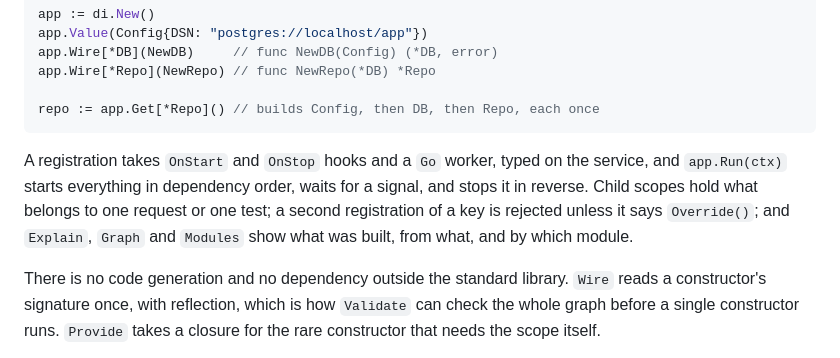
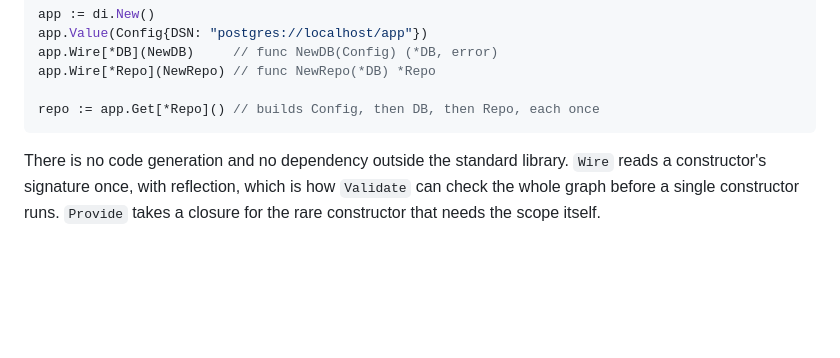
Before and after one commit to floatdrop/di, a Markdown page: README.md, the part around the change. GitHub-like rendering; blank space fills up the shorter version.

Commit message:
Simplify into section in README.md

````diff
--- a/README.md
+++ b/README.md
@@ -22,13 +22,6 @@ app.Wire[*Repo](NewRepo) // func NewRepo(*DB) *Repo
 
 repo := app.Get[*Repo]() // builds Config, then DB, then Repo, each once
 ```
-
-A registration takes `OnStart` and `OnStop` hooks and a `Go` worker, typed on
-the service, and `app.Run(ctx)` starts everything in dependency order, waits for
-a signal, and stops it in reverse. Child scopes hold what belongs to one
-request or one test; a second registration of a key is rejected unless it
-says `Override()`; and `Explain`, `Graph` and `Modules` show what was built,
-from what, and by which module.
 
 There is no code generation and no dependency outside the standard library.
 `Wire` reads a constructor's signature once, with reflection, which is how
````
